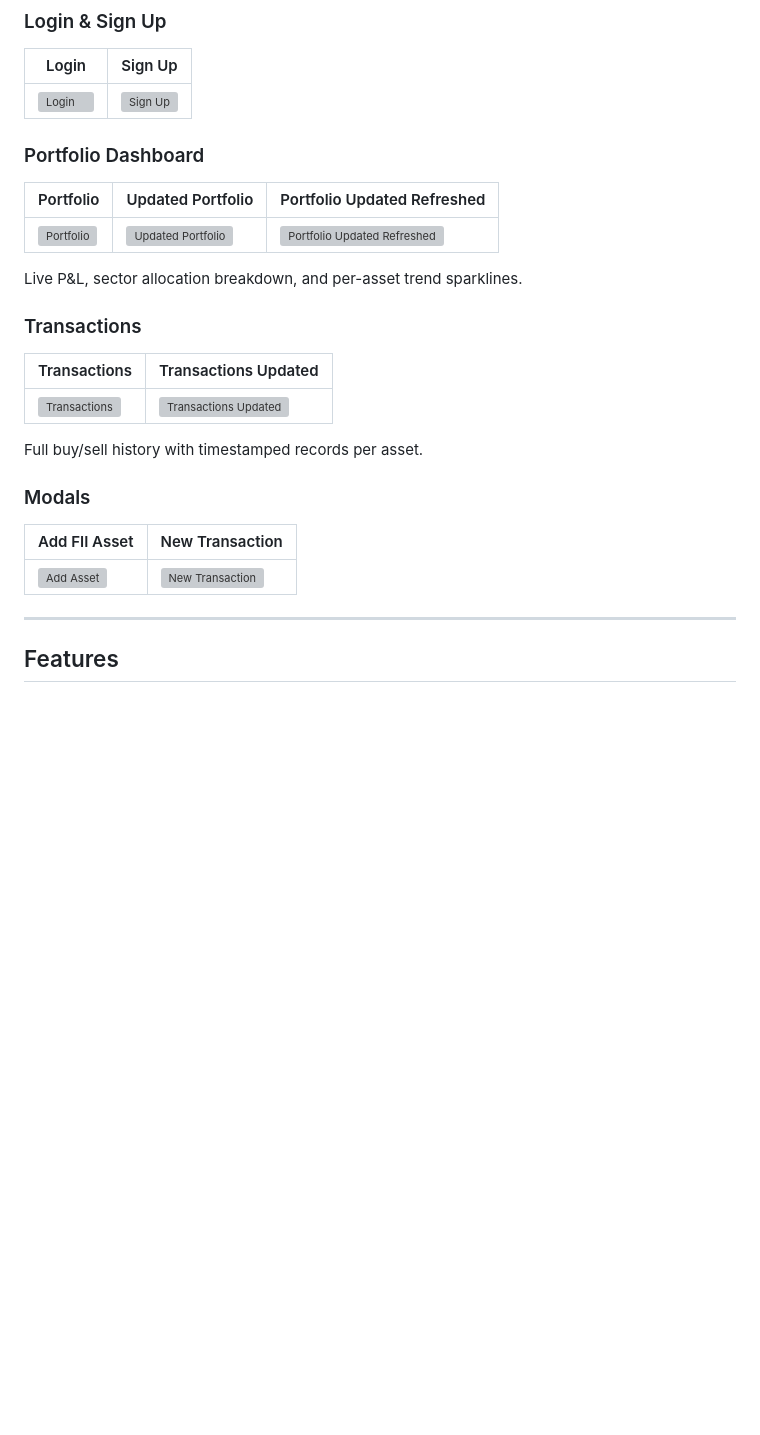
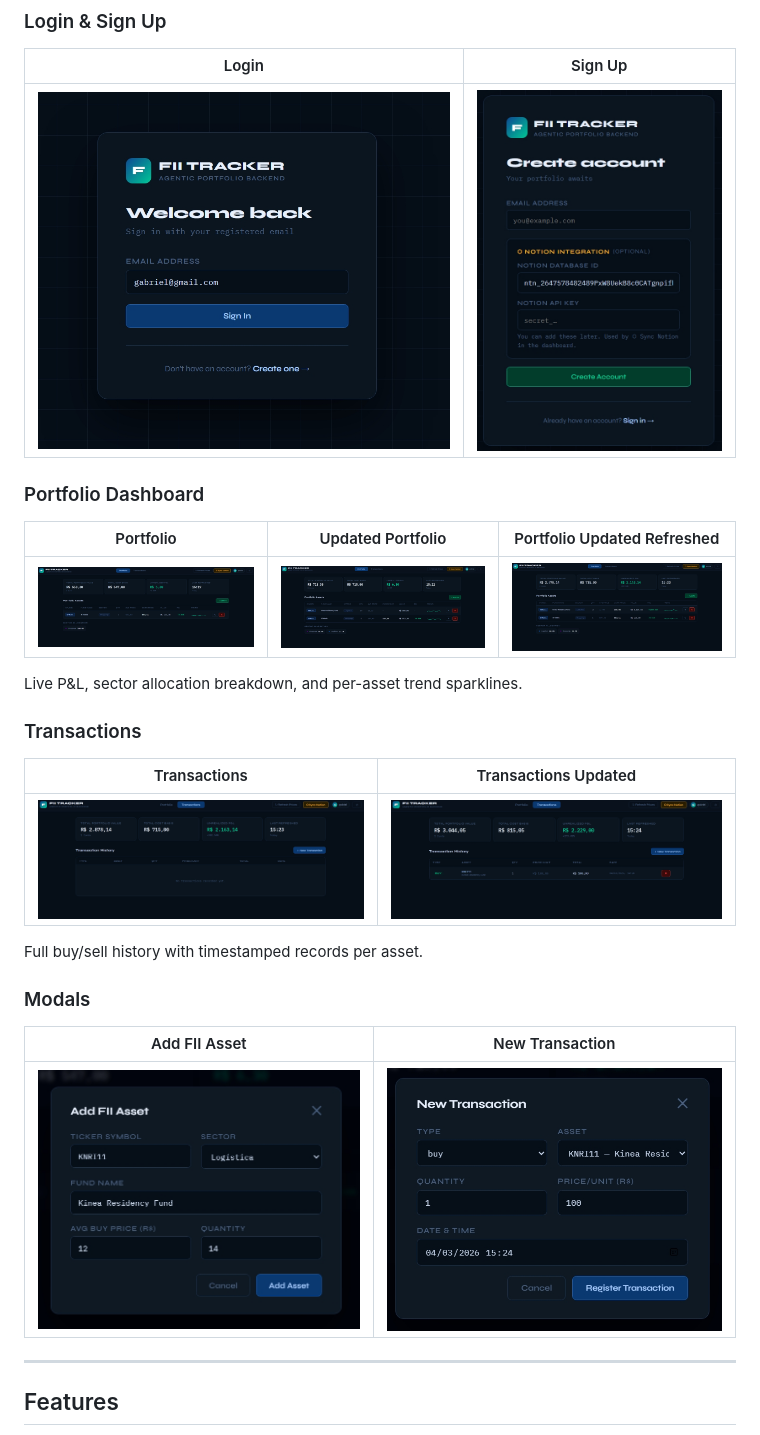
Before and after one commit to gabrielmiki/fii-portfolio-agent, a Markdown page: README.md, the part around the change. Drawn GitHub-style; blank space fills up the shorter version; grey boxes are pictures that could not be loaded.

Commit message:
Revise README with updated screenshots and formatting
Updated images and text formatting in README.

```diff
--- a/README.md
+++ b/README.md
@@ -10,13 +10,13 @@ A containerized backend for tracking and managing Brazilian Real Estate Investme
 
 | Login | Sign Up |
 |-------|---------|
-| ![Login](docs/login.png) | ![Sign Up](docs/signup.png) |
+| ![Login](docs/login.jpeg) | ![Sign Up](docs/signup.jpeg) |
 
 ### Portfolio Dashboard
 
 | Portfolio | Updated Portfolio | Portfolio Updated Refreshed |
 |-------|---------|---------|
-| ![Portfolio](docs/portfolio.png) | ![Updated Portfolio](docs/updated_portfolio.png) | ![Portfolio Updated Refreshed](docs/portfolio_updated_refreshed.png) |
+| ![Portfolio](docs/portfolio.jpeg) | ![Updated Portfolio](docs/updated_portfolio.jpeg) | ![Portfolio Updated Refreshed](docs/portfolio_updated_refreshed.jpeg) |
 
 Live P&L, sector allocation breakdown, and per-asset trend sparklines.
 
@@ -24,7 +24,7 @@ Live P&L, sector allocation breakdown, and per-asset trend sparklines.
 
 | Transactions | Transactions Updated |
 |-------|-------|
-| ![Transactions](docs/transactions.png) | ![Transactions Updated](docs/transaction_updated.png) |
+| ![Transactions](docs/transactions.jpeg) | ![Transactions Updated](docs/transaction_updated.jpeg) |
 
 Full buy/sell history with timestamped records per asset.
 
@@ -32,7 +32,7 @@ Full buy/sell history with timestamped records per asset.
 
 | Add FII Asset | New Transaction |
 |---------------|-----------------|
-| ![Add Asset](docs/add_fii_popup.png) | ![New Transaction](docs/transaction_popup.png) |
+| ![Add Asset](docs/add_fii_popup.jpeg) | ![New Transaction](docs/transaction_popup.jpeg) |
 
 ---
 
```
